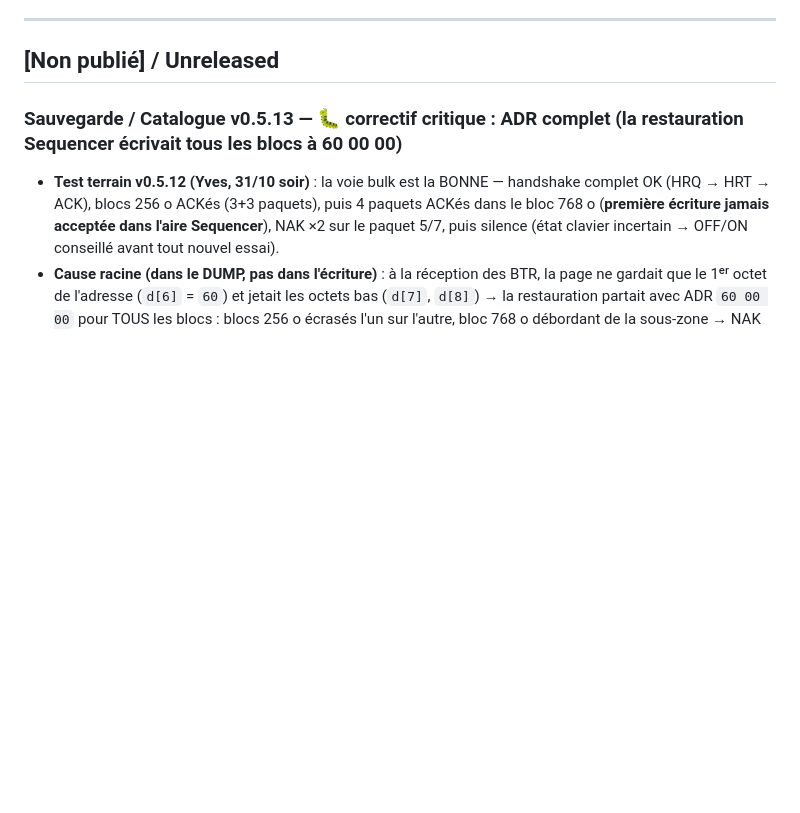
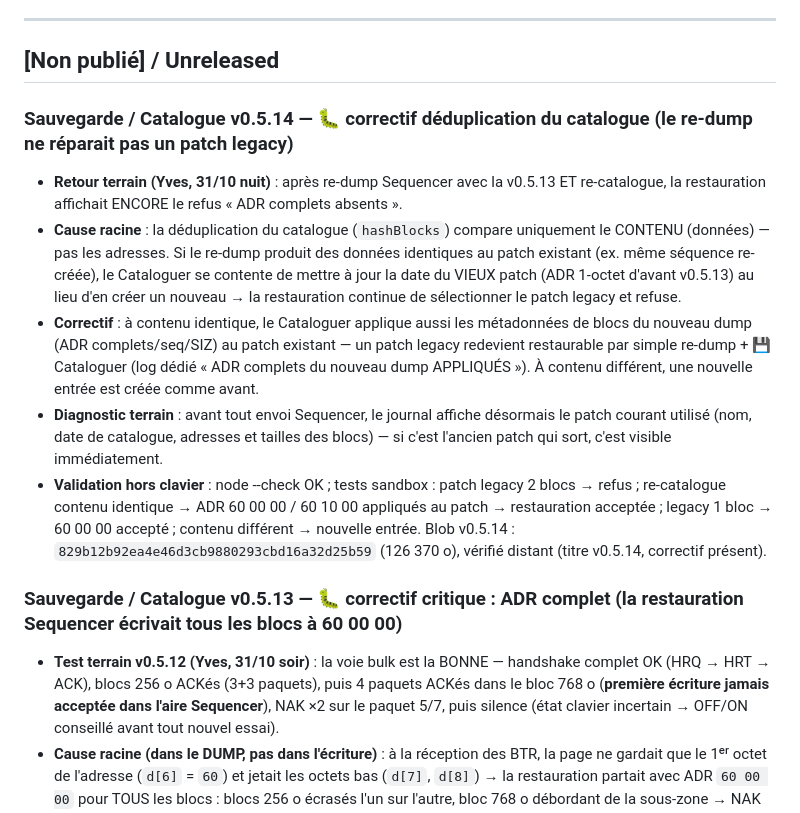
Before and after one commit to yvesdomlaurent-netizen/kn2000-tools, a Markdown page: CHANGELOG.md, the part around the change. Rendered like a GitHub page; blank space fills up the shorter version.

Commit message:
CHANGELOG v0.5.14 — correctif dédup catalogue (re-dump à contenu identique répare un patch legacy)

```diff
--- a/CHANGELOG.md
+++ b/CHANGELOG.md
@@ -11,6 +11,14 @@ Outils :
 ---
 
 ## [Non publié] / Unreleased
+
+### Sauvegarde / Catalogue v0.5.14 — 🐛 correctif déduplication du catalogue (le re-dump ne réparait pas un patch legacy)
+
+- **Retour terrain (Yves, 31/10 nuit)** : après re-dump Sequencer avec la v0.5.13 ET re-catalogue, la restauration affichait ENCORE le refus « ADR complets absents ».
+- **Cause racine** : la déduplication du catalogue (`hashBlocks`) compare uniquement le CONTENU (données) — pas les adresses. Si le re-dump produit des données identiques au patch existant (ex. même séquence re-créée), le Cataloguer se contente de mettre à jour la date du VIEUX patch (ADR 1-octet d'avant v0.5.13) au lieu d'en créer un nouveau → la restauration continue de sélectionner le patch legacy et refuse.
+- **Correctif** : à contenu identique, le Cataloguer applique aussi les métadonnées de blocs du nouveau dump (ADR complets/seq/SIZ) au patch existant — un patch legacy redevient restaurable par simple re-dump + 💾 Cataloguer (log dédié « ADR complets du nouveau dump APPLIQUÉS »). À contenu différent, une nouvelle entrée est créée comme avant.
+- **Diagnostic terrain** : avant tout envoi Sequencer, le journal affiche désormais le patch courant utilisé (nom, date de catalogue, adresses et tailles des blocs) — si c'est l'ancien patch qui sort, c'est visible immédiatement.
+- **Validation hors clavier** : node --check OK ; tests sandbox : patch legacy 2 blocs → refus ; re-catalogue contenu identique → ADR 60 00 00 / 60 10 00 appliqués au patch → restauration acceptée ; legacy 1 bloc → 60 00 00 accepté ; contenu différent → nouvelle entrée. Blob v0.5.14 : `829b12b92ea4e46d3cb9880293cbd16a32d25b59` (126 370 o), vérifié distant (titre v0.5.14, correctif présent).
 
 ### Sauvegarde / Catalogue v0.5.13 — 🐛 correctif critique : ADR complet (la restauration Sequencer écrivait tous les blocs à 60 00 00)
 
```
